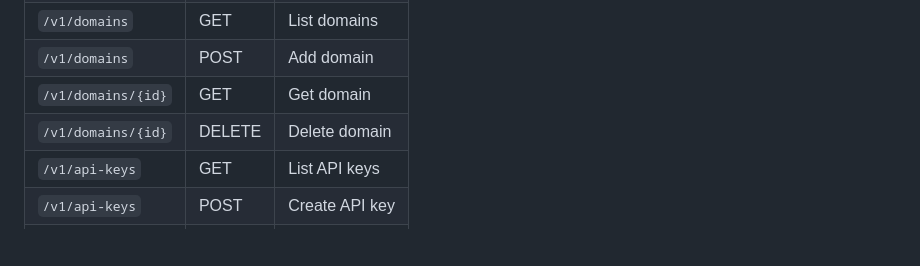
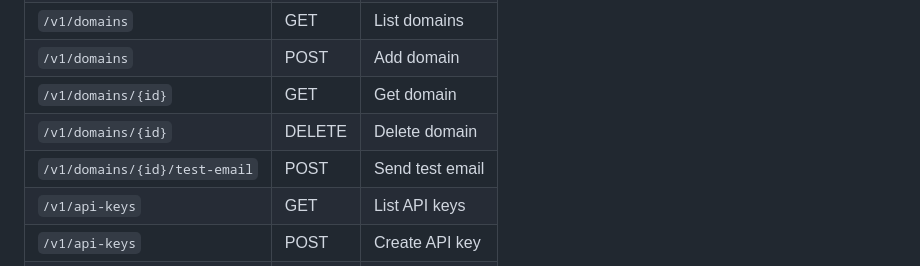
Before and after one commit to aduggleby/selfmx, a Markdown page: README.md, the part around the change. GitHub-like rendering; blank space fills up the shorter version.

```diff
--- a/README.md
+++ b/README.md
@@ -166,6 +166,7 @@ SelfMX implements the [Resend API](https://resend.com/docs/api-reference/emails/
 | `/v1/domains` | POST | Add domain |
 | `/v1/domains/{id}` | GET | Get domain |
 | `/v1/domains/{id}` | DELETE | Delete domain |
+| `/v1/domains/{id}/test-email` | POST | Send test email |
 | `/v1/api-keys` | GET | List API keys |
 | `/v1/api-keys` | POST | Create API key |
 | `/v1/audit` | GET | Audit logs |
```
Also changed, not shown: CLAUDE.md (+1 -0 lines).
